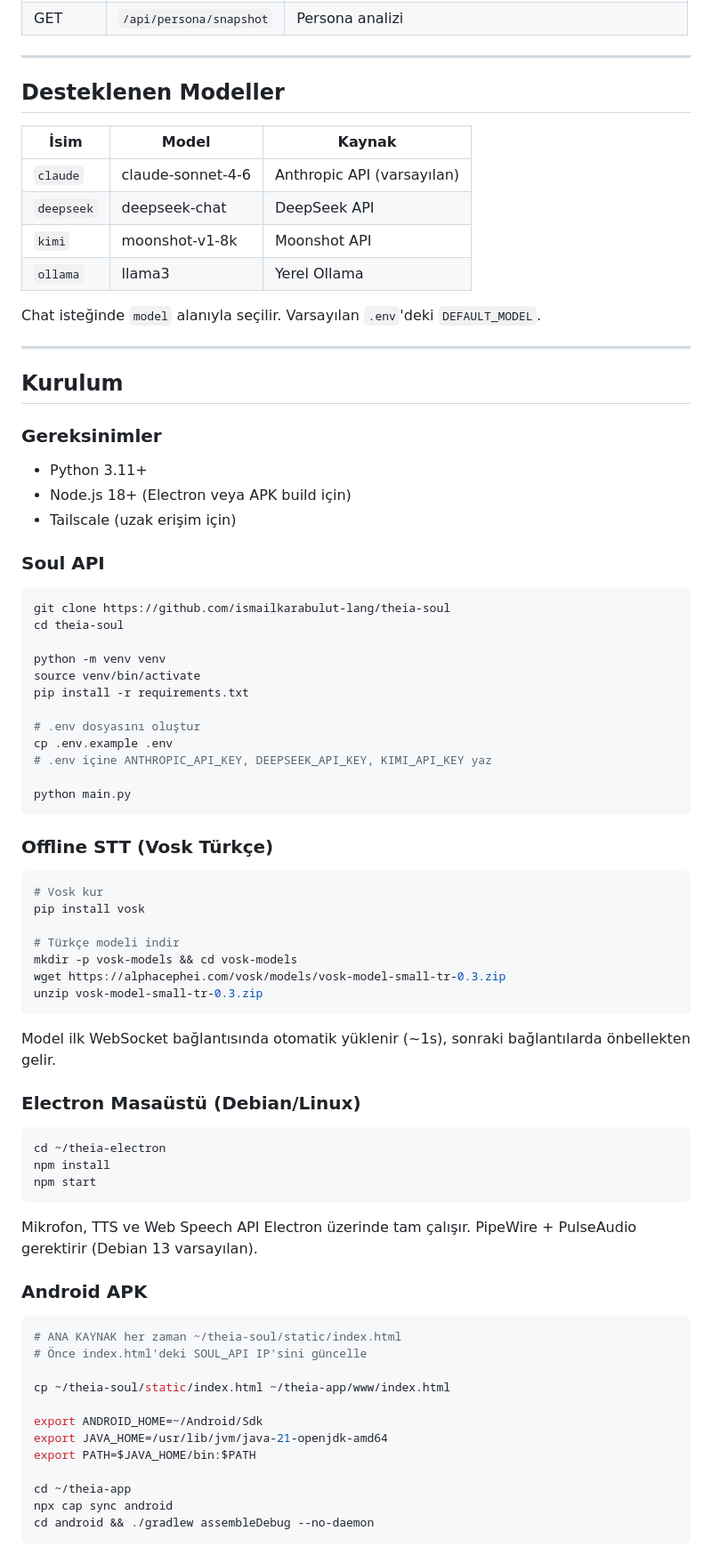
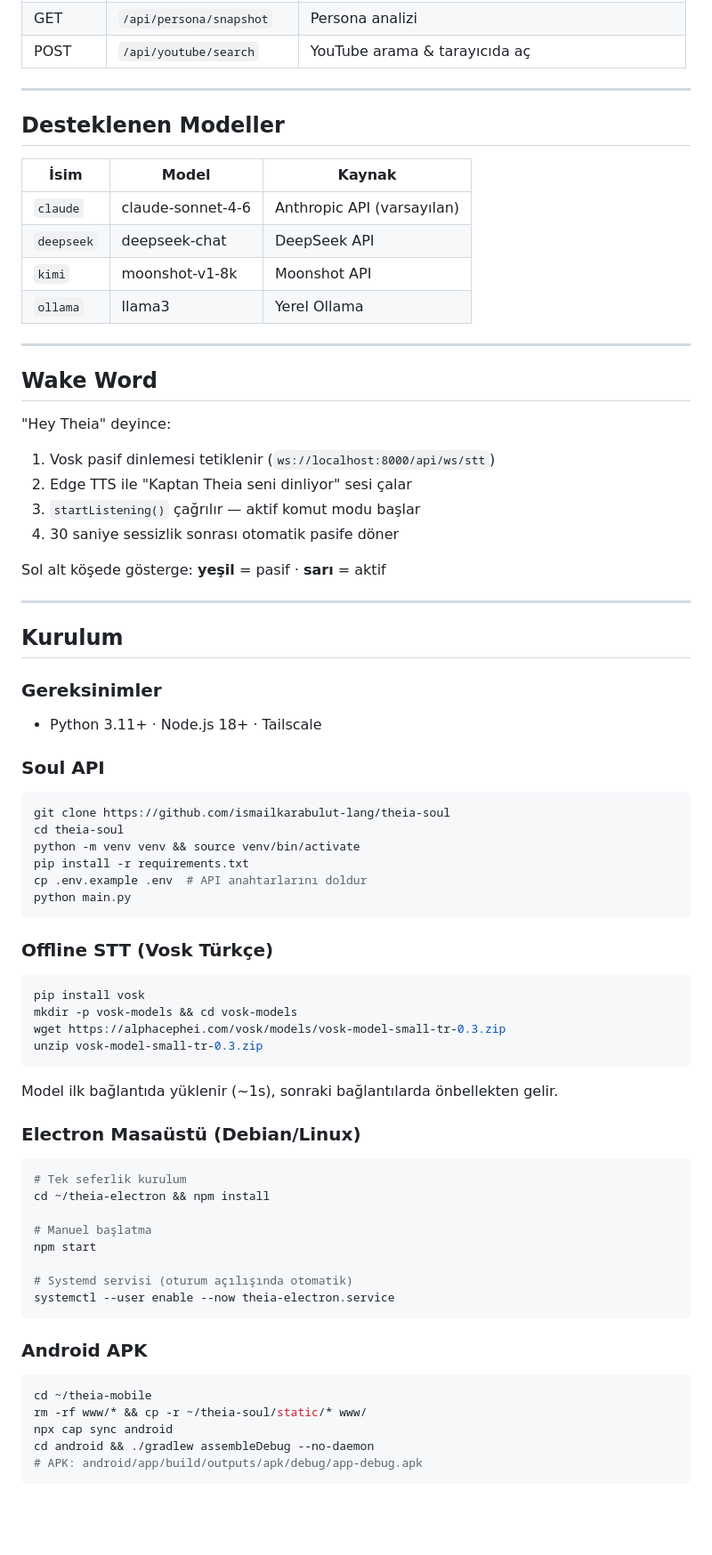
Before and after one commit to ismailkarabulut-lang/theia-soul, a Markdown page: README.md, the part around one of its changes. Shown at 89% size. Rendered like a GitHub page; blank space fills up the shorter version.

````diff
--- a/README.md
+++ b/README.md
@@ -67,4 +75,5 @@ Erişim: Tailscale · 100.115.79.121:8000
 | GET | `/api/persona/snapshot` | Persona analizi |
+| POST | `/api/youtube/search` | YouTube arama & tarayıcıda aç |
 
 ---
 
@@ -77,73 +86,67 @@ Erişim: Tailscale · 100.115.79.121:8000
 | `kimi` | moonshot-v1-8k | Moonshot API |
 | `ollama` | llama3 | Yerel Ollama |
 
-Chat isteğinde `model` alanıyla seçilir. Varsayılan `.env`'deki `DEFAULT_MODEL`.
+---
+
+## Wake Word
+
+"Hey Theia" deyince:
+1. Vosk pasif dinlemesi tetiklenir (`ws://localhost:8000/api/ws/stt`)
+2. Edge TTS ile "Kaptan Theia seni dinliyor" sesi çalar
+3. `startListening()` çağrılır — aktif komut modu başlar
+4. 30 saniye sessizlik sonrası otomatik pasife döner
+
+Sol alt köşede gösterge: **yeşil** = pasif · **sarı** = aktif
 
 ---
 
 ## Kurulum
 
 ### Gereksinimler
-- Python 3.11+
-- Node.js 18+ (Electron veya APK build için)
-- Tailscale (uzak erişim için)
+- Python 3.11+ · Node.js 18+ · Tailscale
 
 ### Soul API
 
 ```bash
 git clone https://github.com/ismailkarabulut-lang/theia-soul
 cd theia-soul
-
-python -m venv venv
-source venv/bin/activate
+python -m venv venv && source venv/bin/activate
 pip install -r requirements.txt
-
-# .env dosyasını oluştur
-cp .env.example .env
-# .env içine ANTHROPIC_API_KEY, DEEPSEEK_API_KEY, KIMI_API_KEY yaz
-
+cp .env.example .env  # API anahtarlarını doldur
 python main.py
 ```
 
 ### Offline STT (Vosk Türkçe)
 
 ```bash
-# Vosk kur
 pip install vosk
-
-# Türkçe modeli indir
 mkdir -p vosk-models && cd vosk-models
 wget https://alphacephei.com/vosk/models/vosk-model-small-tr-0.3.zip
 unzip vosk-model-small-tr-0.3.zip
 ```
 
-Model ilk WebSocket bağlantısında otomatik yüklenir (~1s), sonraki bağlantılarda önbellekten gelir.
+Model ilk bağlantıda yüklenir (~1s), sonraki bağlantılarda önbellekten gelir.
 
 ### Electron Masaüstü (Debian/Linux)
 
 ```bash
-cd ~/theia-electron
-npm install
+# Tek seferlik kurulum
+cd ~/theia-electron && npm install
+
+# Manuel başlatma
 npm start
+
+# Systemd servisi (oturum açılışında otomatik)
+systemctl --user enable --now theia-electron.service
 ```
-
-Mikrofon, TTS ve Web Speech API Electron üzerinde tam çalışır.
-PipeWire + PulseAudio gerektirir (Debian 13 varsayılan).
 
 ### Android APK
 
 ```bash
-# ANA KAYNAK her zaman ~/theia-soul/static/index.html
-# Önce index.html'deki SOUL_API IP'sini güncelle
-
-cp ~/theia-soul/static/index.html ~/theia-app/www/index.html
-
-export ANDROID_HOME=~/Android/Sdk
-export JAVA_HOME=/usr/lib/jvm/java-21-openjdk-amd64
-export PATH=$JAVA_HOME/bin:$PATH
-
-cd ~/theia-app
+cd ~/theia-mobile
+rm -rf www/* && cp -r ~/theia-soul/static/* www/
 npx cap sync android
 cd android && ./gradlew assembleDebug --no-daemon
+# APK: android/app/build/outputs/apk/debug/app-debug.apk
 ```
 
````
Also changed, not shown: other parts of README.md (+37 -59 lines), CLAUDE.md (+132 -157 lines).
